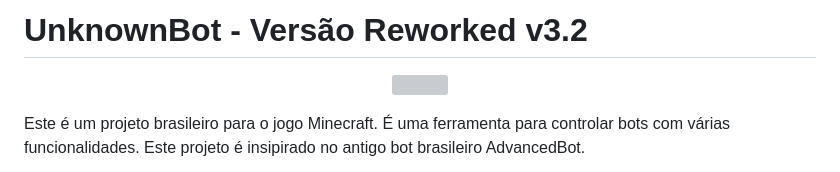
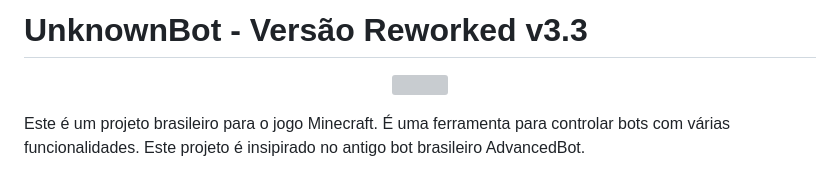
Before and after one commit to obseletecode72/UnknownBot-Reworked-Version, a Markdown page: README.md, the part around the change. Rendered like a GitHub page; grey boxes are pictures that could not be loaded.

```diff
--- a/README.md
+++ b/README.md
@@ -1,4 +1,4 @@
-#                 UnknownBot - Versão Reworked v3.2
+#                 UnknownBot - Versão Reworked v3.3
 
 <p align="center">
   <img src="https://avatars.githubusercontent.com/u/138137862?s=400&u=d3046ac7d6c15bebfe304e914789a2b631ab6186&v=4" />
```
